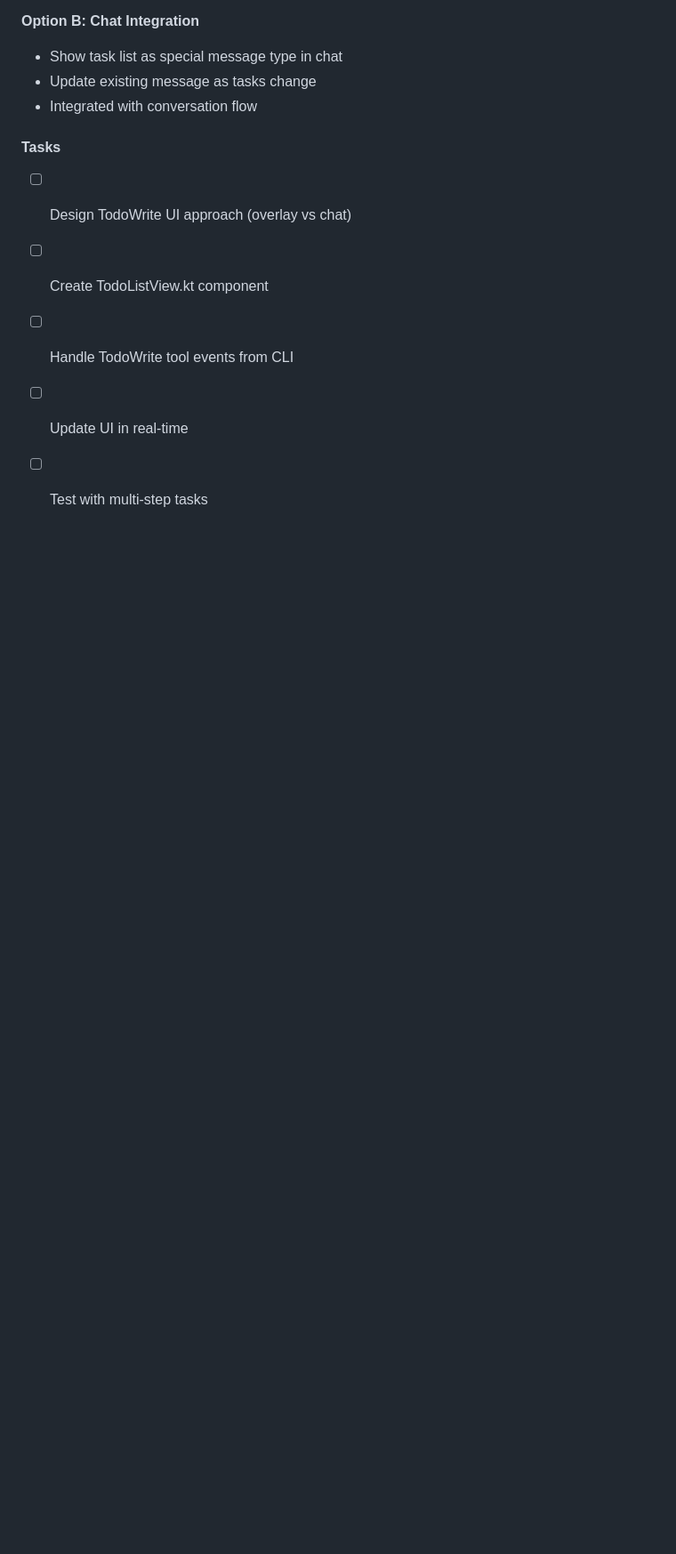
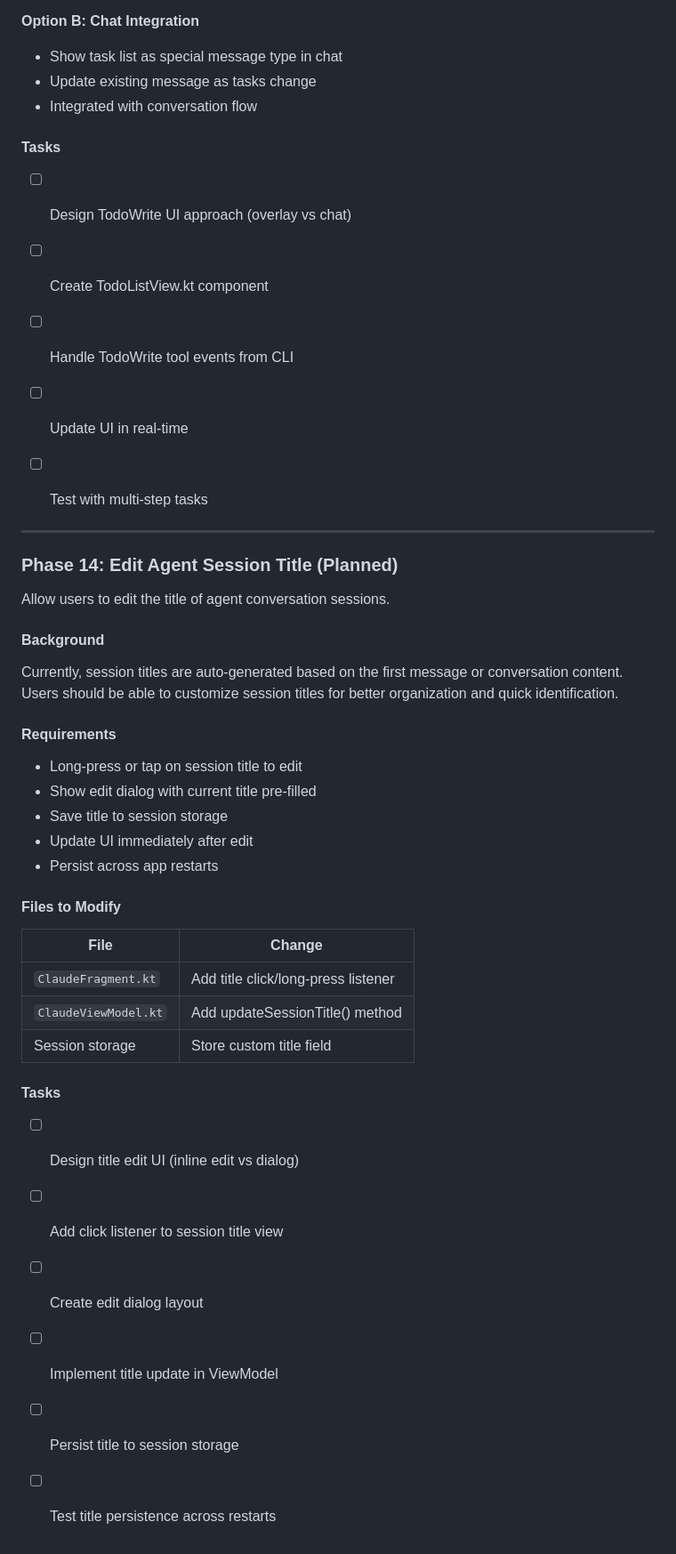
Before and after one commit to k-l-lambda/anthroid, a Markdown page: PLAN.md, the part around the change. Shown at 89% size. Drawn GitHub-style; blank space fills up the shorter version.

Commit message:
updated PLAN.

```diff
--- a/PLAN.md
+++ b/PLAN.md
@@ -888,3 +888,39 @@ Claude Code CLI has a `TodoWrite` tool that displays task progress in the termin
 - [ ] Handle TodoWrite tool events from CLI
 - [ ] Update UI in real-time
 - [ ] Test with multi-step tasks
+
+
+---
+
+### Phase 14: Edit Agent Session Title (Planned)
+
+Allow users to edit the title of agent conversation sessions.
+
+#### Background
+
+Currently, session titles are auto-generated based on the first message or conversation content. Users should be able to customize session titles for better organization and quick identification.
+
+#### Requirements
+
+- Long-press or tap on session title to edit
+- Show edit dialog with current title pre-filled
+- Save title to session storage
+- Update UI immediately after edit
+- Persist across app restarts
+
+#### Files to Modify
+
+| File | Change |
+|------|--------|
+| `ClaudeFragment.kt` | Add title click/long-press listener |
+| `ClaudeViewModel.kt` | Add updateSessionTitle() method |
+| Session storage | Store custom title field |
+
+#### Tasks
+
+- [ ] Design title edit UI (inline edit vs dialog)
+- [ ] Add click listener to session title view
+- [ ] Create edit dialog layout
+- [ ] Implement title update in ViewModel
+- [ ] Persist title to session storage
+- [ ] Test title persistence across restarts
```
